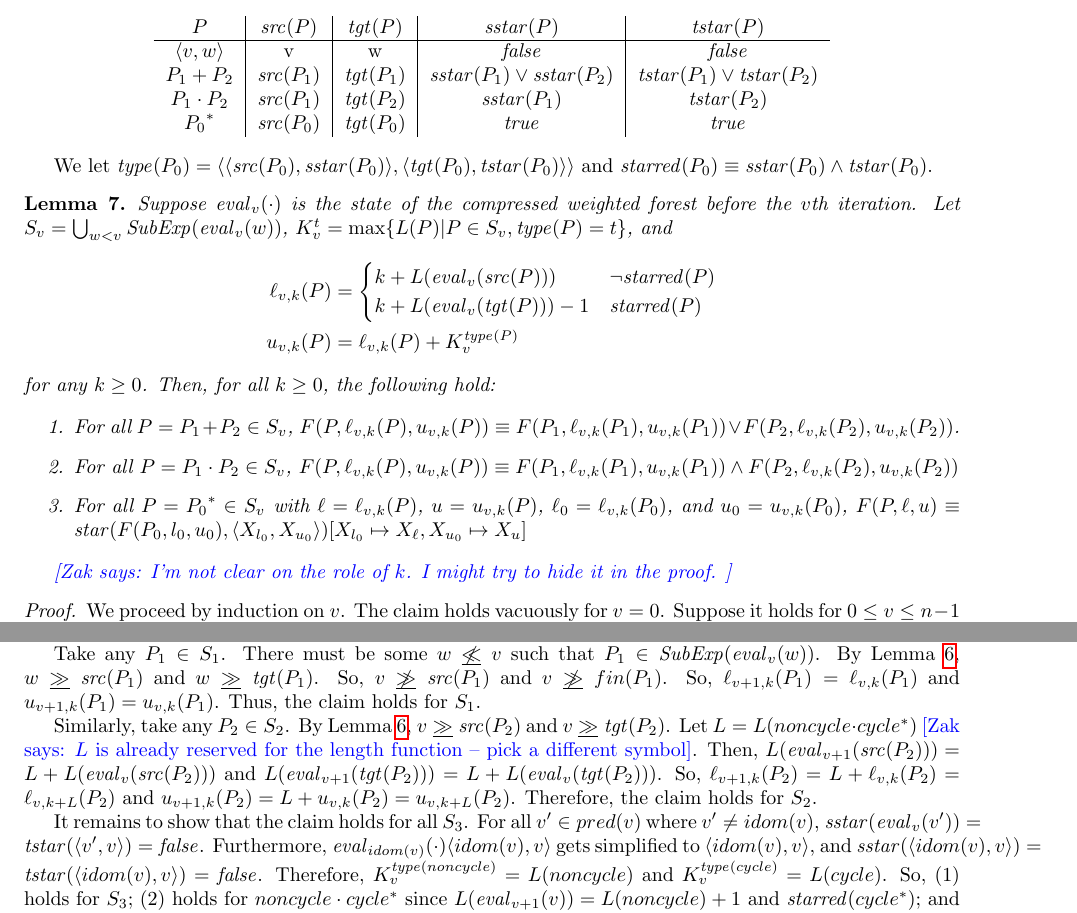
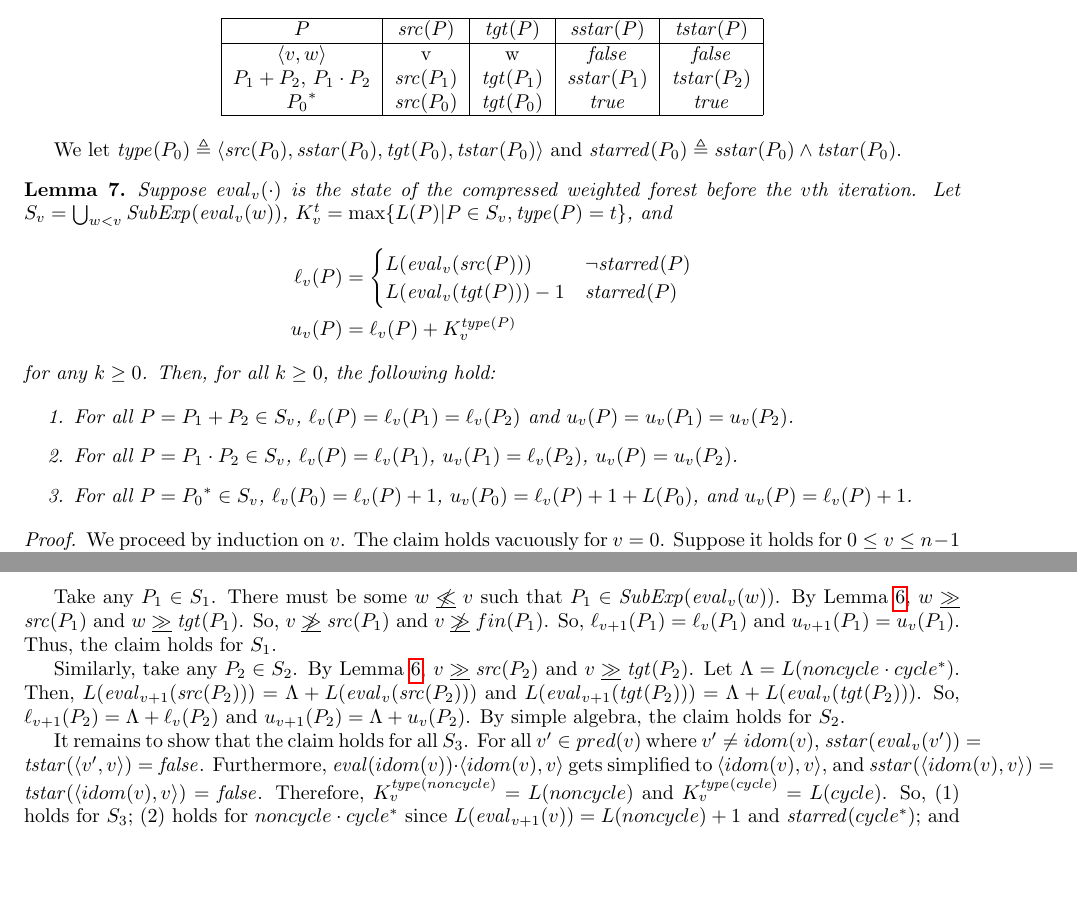
Before and after one commit to vihaanjim/path-expressions, a LaTeX document (pathexpr.tex): two parts of pages 5 and 6 of 6, joined at a grey line, cut so that both start at the same text, the shorter picture padded with empty space. Compiled offline with pdfLaTeX.

Commit message:
Get rid of k

```diff
--- a/pathexpr.tex
+++ b/pathexpr.tex
@@ -428,20 +428,21 @@ the rest of the analysis of Tarjan's algorithm.
   \false\}$ be defined as follows:
 
   \begin{center}
-    \begin{tabular}{ c | c | c | c | c }
+    \begin{tabular}{| c | c | c | c | c |}
+      \hline
       $P$ & $\src{P}$ & $\tgt{P}$ & $\sstar{P}$ & $\tstar{P}$ \\
       \hline
       $\tuple{v, w}$ & v & w & $\false$ & $\false$ \\
-      $P_1 + P_2$ & $\src{P_1}$ & $\tgt{P_1}$ & $\sstar{P_1} \lor \sstar{P_2}$ & $\tstar{P_1} \lor \tstar{P_2}$ \\
-      $P_1 \cdot P_2$ & $\src{P_1}$ & $\tgt{P_2}$ & $\sstar{P_1} $ & $\tstar{P_2}$ \\
-      ${P_0}^*$ & $\src{P_0}$ & $\tgt{P_0}$ & $\true$ & $\true$
+      $P_1 + P_2$, $P_1 \cdot P_2$ & $\src{P_1}$ & $\tgt{P_1}$ & $\sstar{P_1}$ & $\tstar{P_2}$ \\
+      ${P_0}^*$ & $\src{P_0}$ & $\tgt{P_0}$ & $\true$ & $\true$ \\
+      \hline
     \end{tabular}
   \end{center}
 
   We let
-  $\type{P_0} = \tuple{\tuple{\src{P_0}, \sstar{P_0}},
-    \tuple{\tgt{P_0}, \tstar{P_0}}}$ and
-  $\starred{P_0} \equiv \sstar{P_0} \land \tstar{P_0}$.
+  $\type{P_0} \defeq \tuple{\src{P_0}, \sstar{P_0}, \tgt{P_0},
+    \tstar{P_0}}$ and
+  $\starred{P_0} \defeq \sstar{P_0} \land \tstar{P_0}$.
 \end{definition}
 
 \begin{lemma}
@@ -450,31 +451,26 @@ the rest of the analysis of Tarjan's algorithm.
   $S_v = \bigcup_{w < v} \subexp{\eval[v]{w}}$,
   $K_v^t = \max\{L(P)|P \in S_v, \type{P} = t\}$, and
   \begin{align*}
-    \ell_{v,k}(P)
+    \ell_v(P)
     &= \begin{cases}
-      k+L(\eval[v]{\src{P}}) & \neg \starred{P} \\
-      k+L(\eval[v]{\tgt{P}}) - 1 & \starred{P}
+      L(\eval[v]{\src{P}}) & \neg \starred{P} \\
+      L(\eval[v]{\tgt{P}}) - 1 & \starred{P}
     \end{cases} \\
-    u_{v,k}(P) &= \ell_{v,k}(P) + K_v^{\type{P}}
+    u_v(P) &= \ell_v(P) + K_v^{\type{P}}
   \end{align*}
   for any $k \ge 0$. Then, for all $k \ge 0$, the following hold:
 
   \begin{enumerate}
   \item For all $P = P_1 + P_2 \in S_v$,
-    $F(P, \ell_{v,k}(P), u_{v,k}(P)) \equiv F(P_1, \ell_{v,k}(P_1),
-    u_{v,k}(P_1)) \lor F(P_2, \ell_{v,k}(P_2), u_{v,k}(P_2))$.
+    $\ell_v(P) = \ell_v(P_1) = \ell_v(P_2)$ and
+    $u_v(P) = u_v(P_1) = u_v(P_2)$.
   \item For all $P = P_1 \cdot P_2 \in S_v$,
-    $F(P, \ell_{v,k}(P), u_{v,k}(P)) \equiv F(P_1, \ell_{v,k}(P_1),
-    u_{v,k}(P_1)) \land F(P_2, \ell_{v,k}(P_2), u_{v,k}(P_2))$
-  \item For all $P = {P_0}^* \in S_v$ with $\ell = \ell_{v,k}(P)$,
-    $u = u_{v,k}(P)$, $\ell_0 = \ell_{v,k}(P_0)$, and
-    $u_0 = u_{v,k}(P_0)$,
-    $F(P, \ell, u) \equiv \tc(F(P_0, l_0, u_0), \tuple{X_{l_0},
-      X_{u_0}})[X_{l_0} \mapsto X_\ell, X_{u_0} \mapsto X_u]$
+    $\ell_v(P) = \ell_v(P_1)$, $u_v(P_1) = \ell_v(P_2)$,
+    $u_v(P) = u_v(P_2)$.
+  \item For all $P = {P_0}^* \in S_v$,
+    $\ell_v(P_0) = \ell_v(P) + 1$, $u_v(P_0) = \ell_v(P) + 1 +
+    L(P_0)$, and $u_v(P) = \ell_v(P) + 1$.
   \end{enumerate}
-
-  \zak{I'm not clear on the role of $k$.  I might try to hide it in the proof.
-    }
 \end{lemma}
 
 \begin{proof}
@@ -509,25 +505,26 @@ the rest of the analysis of Tarjan's algorithm.
   \subexp{\eval[v]{w}}$. By Lemma \ref{tarjan:correct},
   $w \dominates \src{P_1}$ and $w \dominates \tgt{P_1}$. So,
   $v \notdominates \src{P_1}$ and $v \notdominates fin(P_1)$. So,
-  $\ell_{v+1,k}(P_1) = \ell_{v,k}(P_1)$ and
-  $u_{v+1,k}(P_1) = u_{v,k}(P_1)$. Thus, the claim holds for
+  $\ell_{v+1}(P_1) = \ell_v(P_1)$ and
+  $u_{v+1}(P_1) = u_v(P_1)$. Thus, the claim holds for
   $S_1$.
 
   Similarly, take any $P_2 \in S_2$. By Lemma
   \ref{tarjan:correct}, $v \dominates \src{P_2}$ and
-  $v \dominates \tgt{P_2}$. Let $L = L(noncycle \cdot cycle^*)$
-  \zak{$L$ is already reserved for the length function -- pick a
-    different symbol}. Then,
-  $L(\eval[v+1]{\src{P_2}}) = L + L(\eval[v]{\src{P_2}})$ and
-  $L(\eval[v+1]{\tgt{P_2}}) = L + L(\eval[v]{\tgt{P_2}})$. So,
-  $\ell_{v+1,k}(P_2) = L + \ell_{v,k}(P_2) = \ell_{v,k+L}(P_2)$
-  and $u_{v+1,k}(P_2) = L + u_{v,k}(P_2) =
-  u_{v,k+L}(P_2)$. Therefore, the claim holds for $S_2$.
+  $v \dominates \tgt{P_2}$. Let
+  $\Lambda = L(noncycle \cdot cycle^*)$. Then,
+  $L(\eval[v+1]{\src{P_2}}) = \Lambda + L(\eval[v]{\src{P_2}})$
+  and
+  $L(\eval[v+1]{\tgt{P_2}}) = \Lambda +
+  L(\eval[v]{\tgt{P_2}})$. So,
+  $\ell_{v+1}(P_2) = \Lambda + \ell_v(P_2)$ and
+  $u_{v+1}(P_2) = \Lambda + u_v(P_2)$. By simple algebra, the
+  claim holds for $S_2$.
 
   It remains to show that the claim holds for all $S_3$. For all
   $v' \in pred(v)$ where $v'\ne idom(v)$,
   $\sstar{\eval[v]{v'}} = \tstar{\tuple{v',v}} =
-  \false$. Furthermore, $\eval[idom(v)]\cdot \tuple{idom(v), v}$
+  \false$. Furthermore, $\eval{idom(v)}\cdot \tuple{idom(v), v}$
   gets simplified to $\tuple{idom(v), v}$, and
   $\sstar{\tuple{idom(v), v}} = \tstar{\tuple{idom(v), v}} =
   \false$. Therefore, $K_v^{\type{noncycle}} = L(noncycle)$ and
```
